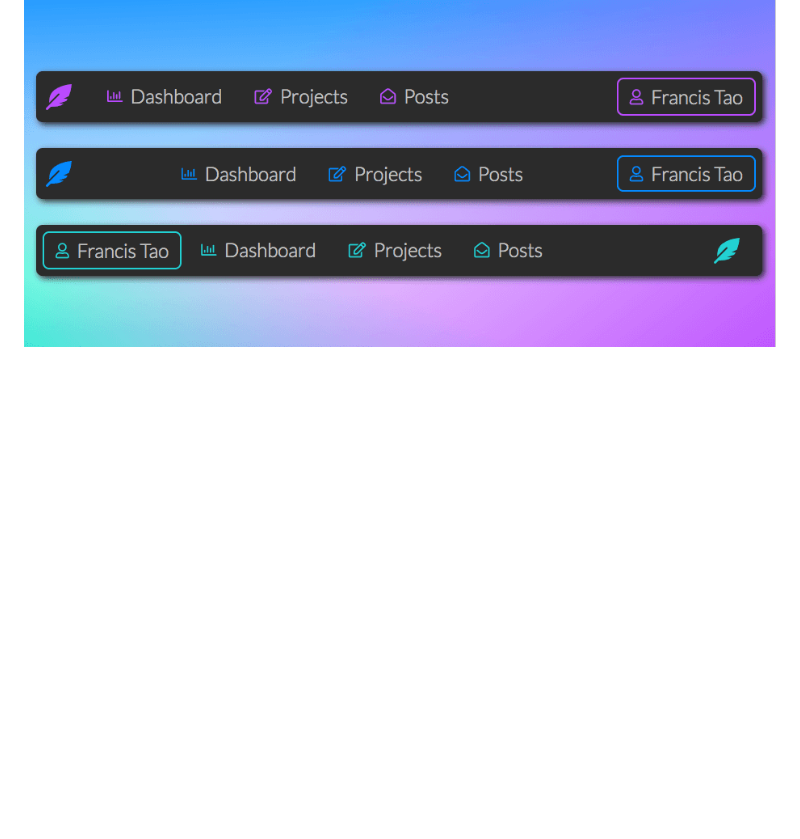
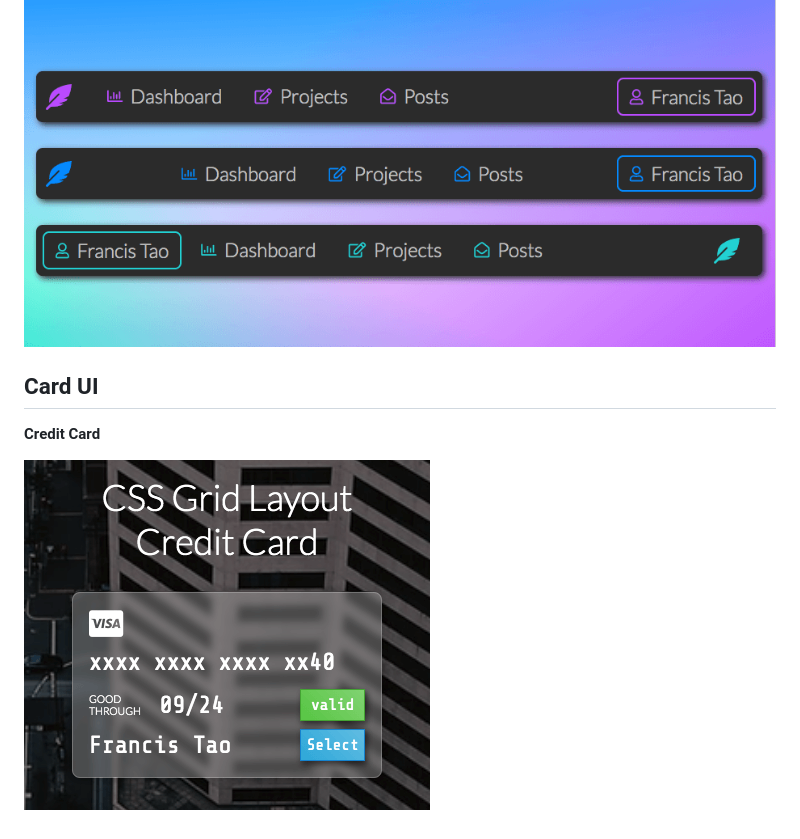
Before and after one commit to Francis-Tao-jinjin/ui-inspiration, a Markdown page: README.md, the part around the change. GitHub-like rendering; pictures changed too: imgs/card/creditCard.png (added); blank space fills up the shorter version.

```diff
--- a/README.md
+++ b/README.md
@@ -13,3 +13,9 @@ This repository is mainly to record some UI design inspiration, including the co
 **grid layout navbar**
 
 ![3 style of grid navbar](/imgs/navbar/3.png)
+
+## Card UI
+
+**Credit Card**
+
+![credit card grid layout](/imgs/card/creditCard.png)
```
Also changed, not shown: 2 other files.
